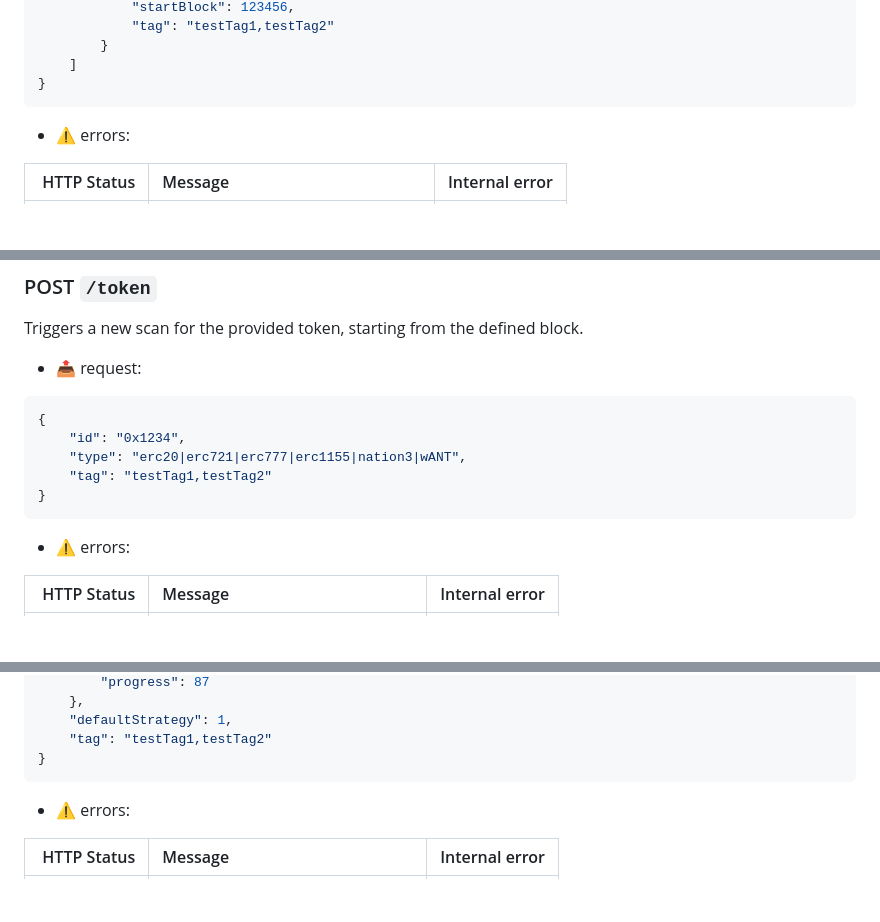
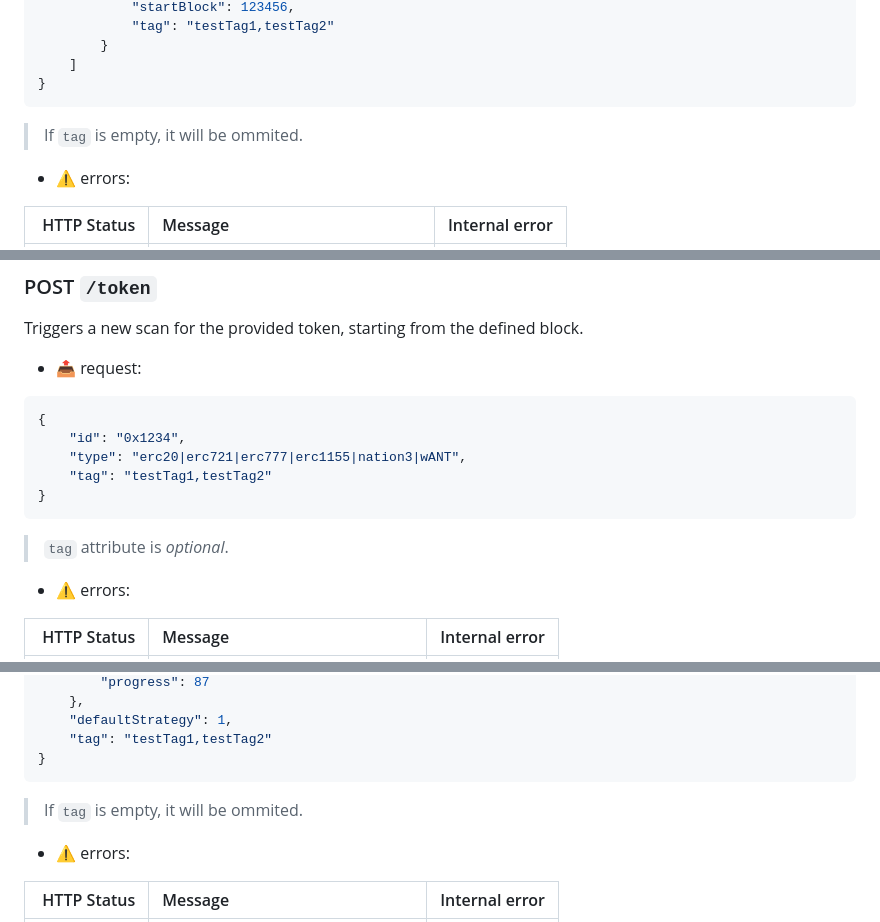
Before and after one commit to vocdoni/census3, a Markdown page: api/README.md, 3 parts joined by grey strips. Drawn GitHub-style; blank space fills up the shorter version.

Commit message:
API spec updated with tag attribute

````diff
--- a/api/README.md
+++ b/api/README.md
@@ -25,6 +25,8 @@ List of already added tokens.
     ]
 }
 ```
+
+> If `tag` is empty, it will be ommited.
 
 - ⚠️ errors:
 
@@ -67,6 +69,8 @@ Triggers a new scan for the provided token, starting from the defined block.
 }
 ```
 
+> `tag` attribute is *optional*.
+
 - ⚠️ errors:
 
 | HTTP Status  | Message | Internal error |
@@ -99,6 +103,8 @@ Returns the information about the token referenced by the provided ID.
     "tag": "testTag1,testTag2"
 }
 ```
+
+> If `tag` is empty, it will be ommited.
 
 - ⚠️ errors:
 
````
